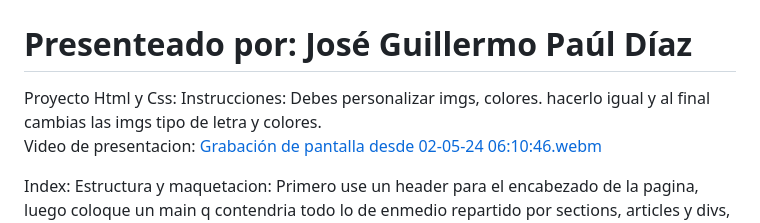
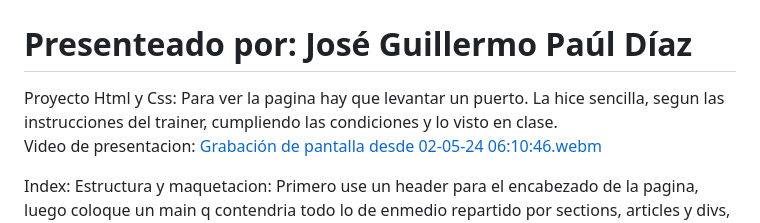
Before and after one commit to Guiller022005/virtualWallet, a Markdown page: README.md, the part around the change. Drawn GitHub-style.

Commit message:
docs: Readme virtualWallet

```diff
--- a/README.md
+++ b/README.md
@@ -2,7 +2,7 @@
 <h1>Presentado a: Miguel Castro</h1>
 <h1>Presenteado por: José Guillermo Paúl Díaz</h1>
 Proyecto Html y Css:
-Instrucciones: Debes personalizar imgs, colores. hacerlo igual y al final cambias las imgs tipo de letra y colores.
+Para ver la pagina hay que levantar un puerto. La hice sencilla, segun las instrucciones del trainer, cumpliendo las condiciones y lo visto en clase.
 
 Video de presentacion:
 [Grabación de pantalla desde 02-05-24 06:10:46.webm](https://github.com/Guiller022005/virtualWallet/assets/118319910/551fcefe-9772-4f78-8070-5726df13eedb)
```
